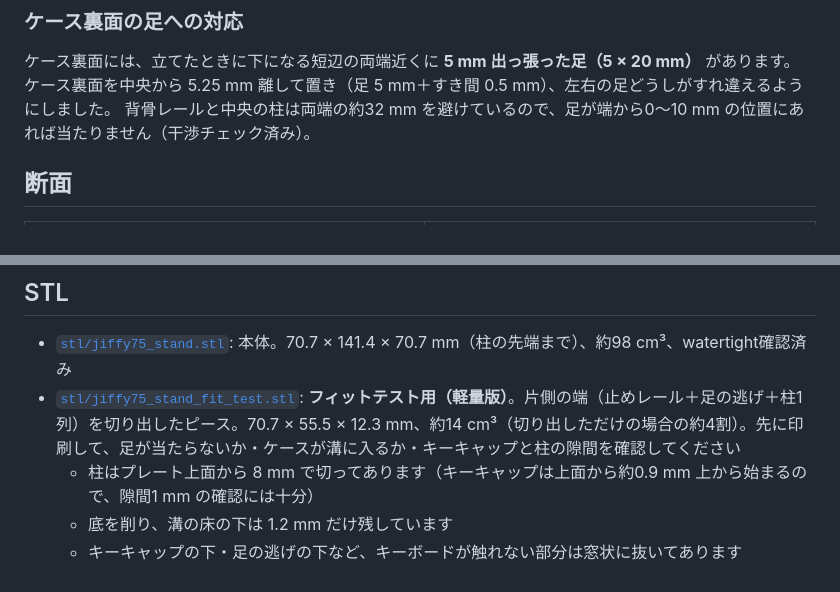
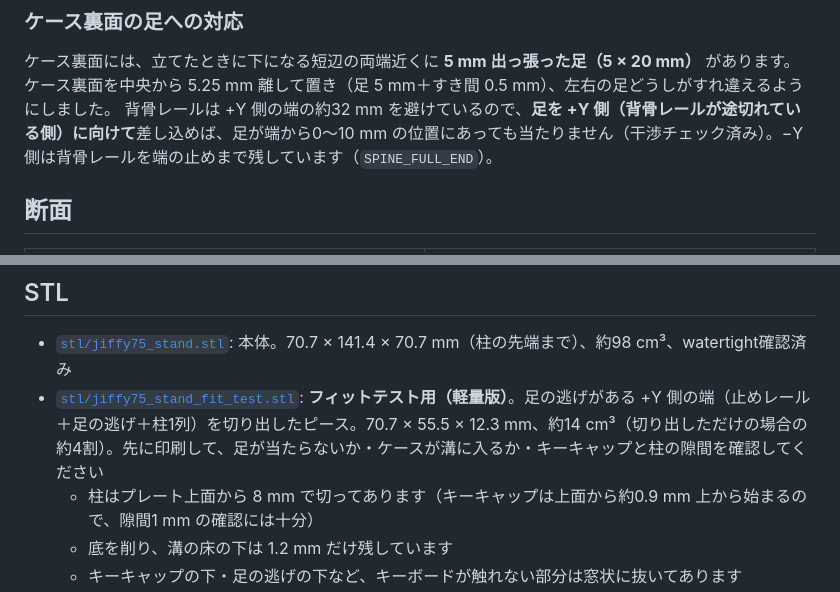
Before and after one commit to 56kuma/stl-jiffy75LP-keyboard, a Markdown page: README.md, 2 parts joined by grey strips. Drawn GitHub-style.

```diff
--- a/README.md
+++ b/README.md
@@ -31,7 +31,7 @@ JezailFunder **Jiffy75**（左右分割・ロープロファイル 75%）の左
 
 ケース裏面には、立てたときに下になる短辺の両端近くに **5 mm 出っ張った足（5 × 20 mm）** があります。
 ケース裏面を中央から 5.25 mm 離して置き（足 5 mm＋すき間 0.5 mm）、左右の足どうしがすれ違えるようにしました。
-背骨レールと中央の柱は両端の約32 mm を避けているので、足が端から0〜10 mm の位置にあれば当たりません（干渉チェック済み）。
+背骨レールは +Y 側の端の約32 mm を避けているので、**足を +Y 側（背骨レールが途切れている側）に向けて**差し込めば、足が端から0〜10 mm の位置にあっても当たりません（干渉チェック済み）。−Y 側は背骨レールを端の止めまで残しています（`SPINE_FULL_END`）。
 
 ## 断面
 
@@ -48,7 +48,7 @@ JezailFunder **Jiffy75**（左右分割・ロープロファイル 75%）の左
 ## STL
 
 - [`stl/jiffy75_stand.stl`](stl/jiffy75_stand.stl): 本体。70.7 × 141.4 × 70.7 mm（柱の先端まで）、約98 cm³、watertight確認済み
-- [`stl/jiffy75_stand_fit_test.stl`](stl/jiffy75_stand_fit_test.stl): **フィットテスト用（軽量版）**。片側の端（止めレール＋足の逃げ＋柱1列）を切り出したピース。70.7 × 55.5 × 12.3 mm、約14 cm³（切り出しただけの場合の約4割）。先に印刷して、足が当たらないか・ケースが溝に入るか・キーキャップと柱の隙間を確認してください
+- [`stl/jiffy75_stand_fit_test.stl`](stl/jiffy75_stand_fit_test.stl): **フィットテスト用（軽量版）**。足の逃げがある +Y 側の端（止めレール＋足の逃げ＋柱1列）を切り出したピース。70.7 × 55.5 × 12.3 mm、約14 cm³（切り出しただけの場合の約4割）。先に印刷して、足が当たらないか・ケースが溝に入るか・キーキャップと柱の隙間を確認してください
   - 柱はプレート上面から 8 mm で切ってあります（キーキャップは上面から約0.9 mm 上から始まるので、隙間1 mm の確認には十分）
   - 底を削り、溝の床の下は 1.2 mm だけ残しています
   - キーキャップの下・足の逃げの下など、キーボードが触れない部分は窓状に抜いてあります
```
Also changed, not shown: other parts of README.md (+1 -1 lines), images/front.png, images/hero.png, images/section.png, images/space_gray.png, images/top.png, images/with_keyboard.png, 4 other files.
